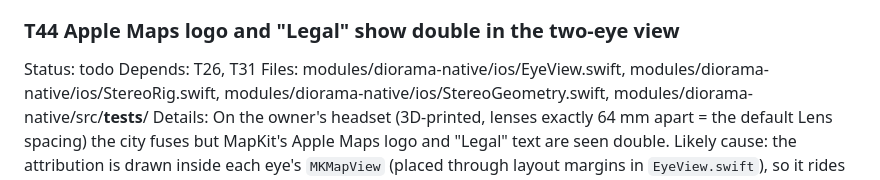
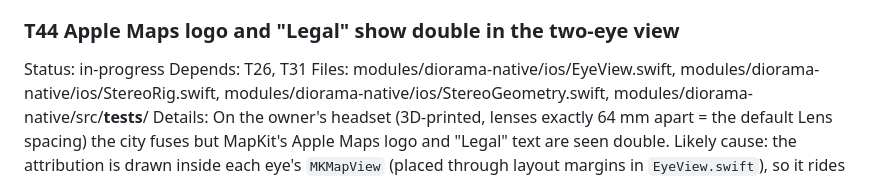
Before and after one commit to thefreymaster/diorama, a Markdown page: TASKS.md, the part around one of its changes. GitHub-like rendering.

```diff
--- a/TASKS.md
+++ b/TASKS.md
@@ -344,7 +344,7 @@ Details: The owner wants to pick any spot by moving a map, not only by search or
 Acceptance: Jest (native view and reverse geocoding mocked): the row opens `/pick`; a region-change event updates the name and coverage in the card; "Open diorama" adds the place to Recent with the span-based altitude and opens its preview; a stale geocode answer never replaces a newer one. Simulator: `diorama://pick?lat=48.8584&lon=2.2945&span=2000` shows the map centered on the Eiffel Tower with the pin and card (screenshots in light and dark), and Open lands on the Paris preview framed there. typecheck, lint and tests pass. NEEDS DEVICE CHECK — pan, pinch and tap feel like Apple Maps; the sheet's swipe-down doesn't fight map panning.
 
 ### T44 Apple Maps logo and "Legal" show double in the two-eye view
-Status: todo
+Status: in-progress
 Depends: T26, T31
 Files: modules/diorama-native/ios/EyeView.swift, modules/diorama-native/ios/StereoRig.swift, modules/diorama-native/ios/StereoGeometry.swift, modules/diorama-native/src/__tests__/
 Details: On the owner's headset (3D-printed, lenses exactly 64 mm apart = the default Lens spacing) the city fuses but MapKit's Apple Maps logo and "Legal" text are seen double. Likely cause: the attribution is drawn inside each eye's `MKMapView` (placed through layout margins in `EyeView.swift`), so it rides that eye's stereo warp (T08 toe-in homography) and zero-parallax slide. Those differ between the eyes on purpose (they give the city its depth), which leaves the flat text at different spots relative to each circle, possibly with vertical disparity too, so it can't fuse. Measure first: in a landscape stereo Simulator screenshot, find the logo and Legal in each eye relative to that circle's center, at rest and while looking around with debugLook (including T31's lift past MapKit's cap). Then place the attribution so both copies sit at the same spot relative to their circle centers (within about 1 pt), so they fuse at the depth of the circle rim like a label on the window. For example, pre-compensate each eye's layout margins for its own warp, or counter-transform the attribution, whichever MapKit allows; keep MapKit's own logo and Legal link (no custom copy) and keep both visible, since Apple requires attribution. Leave T21's blur question alone. Check that full-screen mono is unchanged.
```
Also changed, not shown: other parts of TASKS.md (+14 -0 lines).
